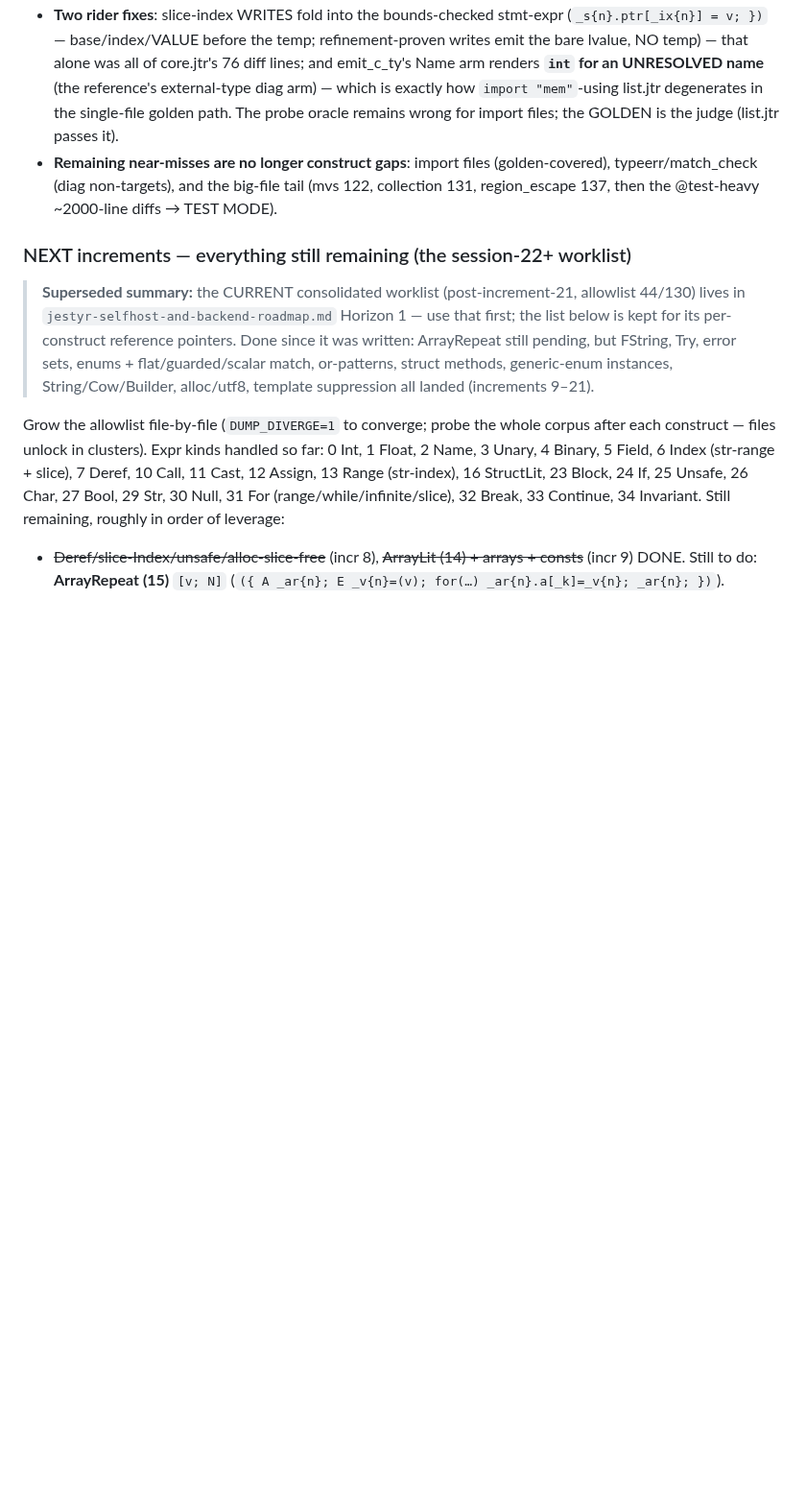
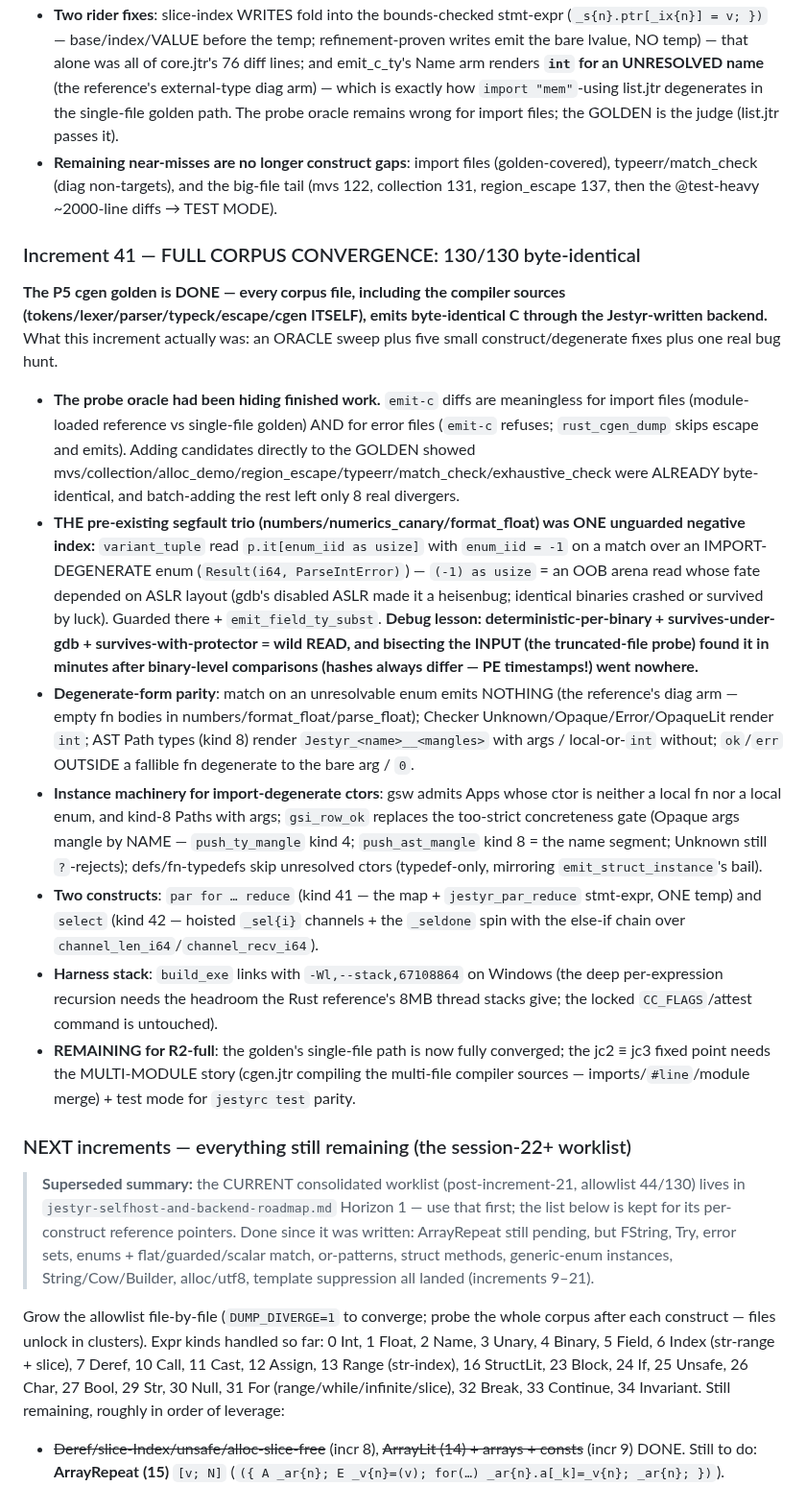
Before and after one commit to AdamEzzat1/Jestyr, a Markdown page: docs/session-notes/jestyr-selfhost-P5-cgen-R2-handoff.md, the part around the change. Shown at 96% size. Drawn GitHub-style; blank space fills up the shorter version.

Commit message:
docs: P5 increment 41 recorded -- FULL CORPUS CONVERGENCE, 130/130

```diff
--- a/docs/session-notes/jestyr-selfhost-P5-cgen-R2-handoff.md
+++ b/docs/session-notes/jestyr-selfhost-P5-cgen-R2-handoff.md
@@ -708,6 +708,46 @@ compiler-source path is open. Three sub-pieces:
   typeerr/match_check (diag non-targets), and the big-file tail (mvs 122, collection 131,
   region_escape 137, then the @test-heavy ~2000-line diffs → TEST MODE).
 
+### Increment 41 — FULL CORPUS CONVERGENCE: 130/130 byte-identical
+
+**The P5 cgen golden is DONE — every corpus file, including the compiler sources
+(tokens/lexer/parser/typeck/escape/cgen ITSELF), emits byte-identical C through the
+Jestyr-written backend.** What this increment actually was: an ORACLE sweep plus five small
+construct/degenerate fixes plus one real bug hunt.
+
+- **The probe oracle had been hiding finished work.** `emit-c` diffs are meaningless for
+  import files (module-loaded reference vs single-file golden) AND for error files (`emit-c`
+  refuses; `rust_cgen_dump` skips escape and emits). Adding candidates directly to the GOLDEN
+  showed mvs/collection/alloc_demo/region_escape/typeerr/match_check/exhaustive_check were
+  ALREADY byte-identical, and batch-adding the rest left only 8 real divergers.
+- **THE pre-existing segfault trio (numbers/numerics_canary/format_float) was ONE unguarded
+  negative index:** `variant_tuple` read `p.it[enum_iid as usize]` with `enum_iid = -1` on a
+  match over an IMPORT-DEGENERATE enum (`Result(i64, ParseIntError)`) — `(-1) as usize` = an
+  OOB arena read whose fate depended on ASLR layout (gdb's disabled ASLR made it a heisenbug;
+  identical binaries crashed or survived by luck). Guarded there + `emit_field_ty_subst`.
+  **Debug lesson: deterministic-per-binary + survives-under-gdb + survives-with-protector =
+  wild READ, and bisecting the INPUT (the truncated-file probe) found it in minutes after
+  binary-level comparisons (hashes always differ — PE timestamps!) went nowhere.**
+- **Degenerate-form parity**: match on an unresolvable enum emits NOTHING (the reference's
+  diag arm — empty fn bodies in numbers/format_float/parse_float); Checker
+  Unknown/Opaque/Error/OpaqueLit render `int`; AST Path types (kind 8) render
+  `Jestyr_<name>__<mangles>` with args / local-or-`int` without; `ok`/`err` OUTSIDE a fallible
+  fn degenerate to the bare arg / `0`.
+- **Instance machinery for import-degenerate ctors**: gsw admits Apps whose ctor is neither a
+  local fn nor a local enum, and kind-8 Paths with args; `gsi_row_ok` replaces the
+  too-strict concreteness gate (Opaque args mangle by NAME — `push_ty_mangle` kind 4;
+  `push_ast_mangle` kind 8 = the name segment; Unknown still `?`-rejects); defs/fn-typedefs
+  skip unresolved ctors (typedef-only, mirroring `emit_struct_instance`'s bail).
+- **Two constructs**: `par for … reduce` (kind 41 — the map + `jestyr_par_reduce` stmt-expr,
+  ONE temp) and `select` (kind 42 — hoisted `_sel{i}` channels + the `_seldone` spin with the
+  else-if chain over `channel_len_i64`/`channel_recv_i64`).
+- **Harness stack**: `build_exe` links with `-Wl,--stack,67108864` on Windows (the deep
+  per-expression recursion needs the headroom the Rust reference's 8MB thread stacks give;
+  the locked `CC_FLAGS`/attest command is untouched).
+- **REMAINING for R2-full**: the golden's single-file path is now fully converged; the
+  jc2 ≡ jc3 fixed point needs the MULTI-MODULE story (cgen.jtr compiling the multi-file
+  compiler sources — imports/`#line`/module merge) + test mode for `jestyrc test` parity.
+
 ### NEXT increments — everything still remaining (the session-22+ worklist)
 
 > **Superseded summary:** the CURRENT consolidated worklist (post-increment-21, allowlist
```
